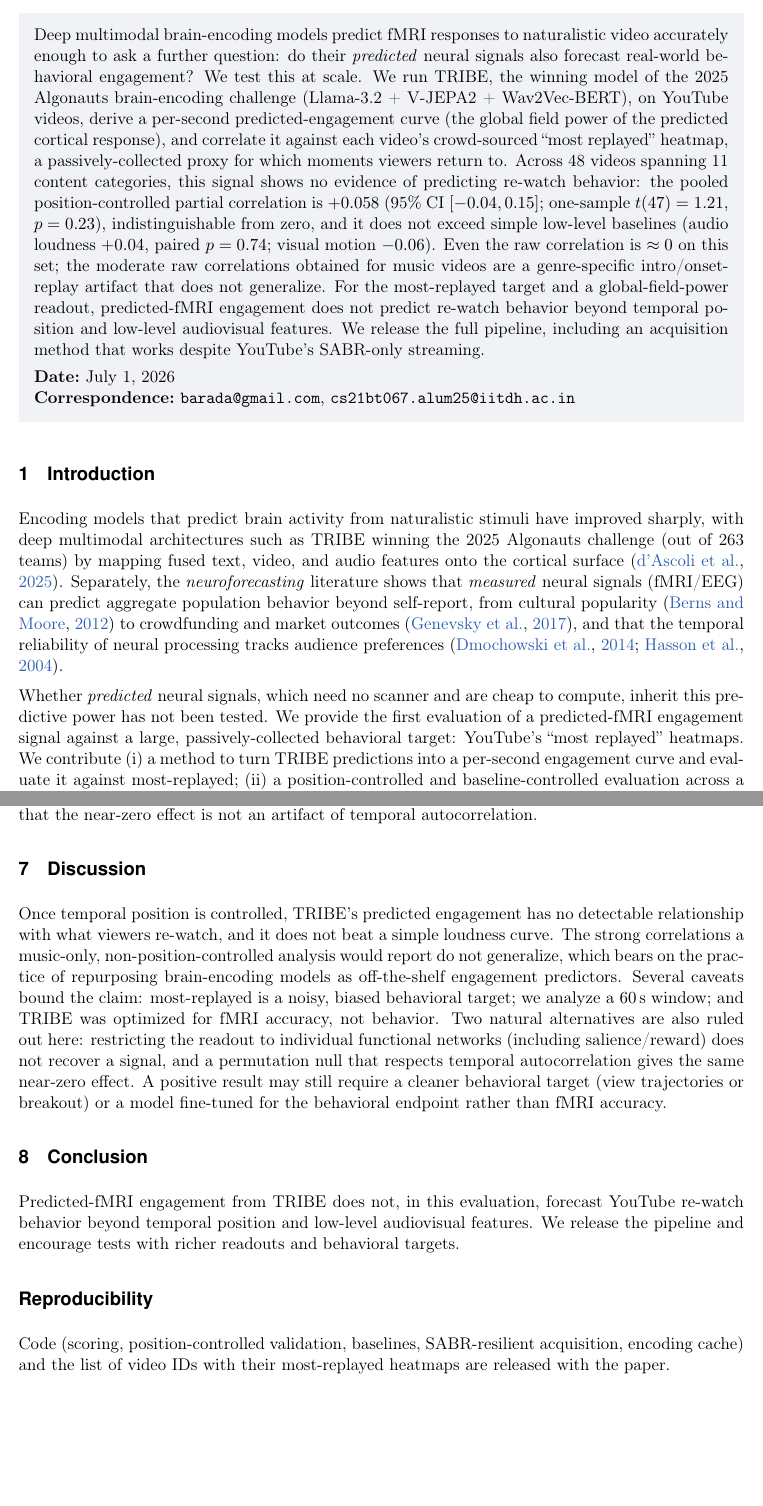
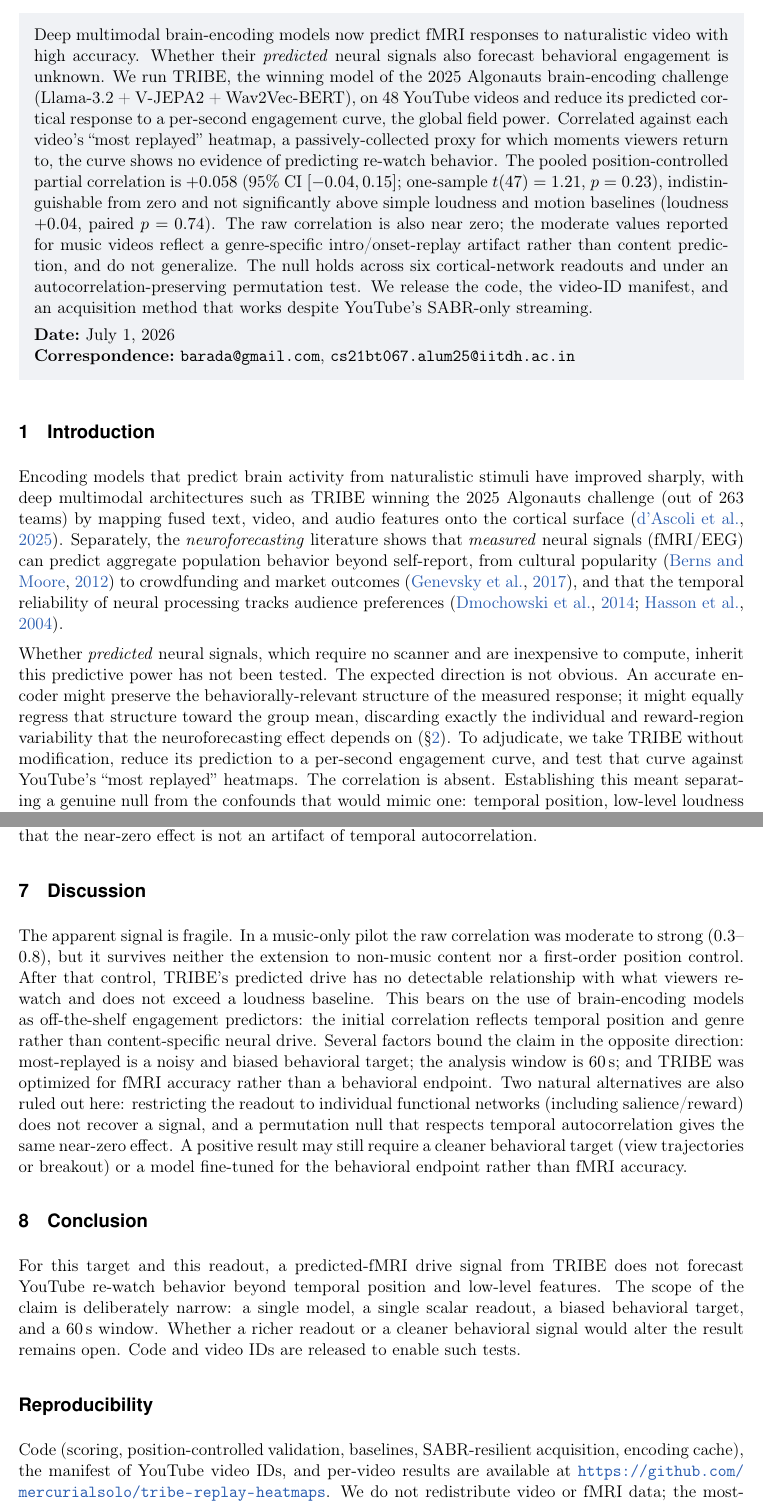
Before and after one commit to mercurialsolo/tribe-replay-heatmaps, a LaTeX document (paper/paper.tex): two parts of pages 1 and 6 of 7, joined at a grey line, cut so that both start at the same text, the shorter picture padded with empty space. Compiled offline with pdfLaTeX.

Commit message:
Sync final paper: dry register, de-slopped prose, repo link

```diff
--- a/paper/paper.tex
+++ b/paper/paper.tex
@@ -48,22 +48,20 @@ Cabal AI & Para AI
 
 % --- Abstract in a gray box (Meta FAIR style, no "Abstract" heading) ---
 \abstractbox{%
-Deep multimodal brain-encoding models predict fMRI responses to naturalistic video accurately
-enough to ask a further question: do their \emph{predicted} neural signals also forecast
-real-world behavioral engagement? We test this at scale. We run TRIBE, the winning model of the
-2025 Algonauts brain-encoding challenge (Llama-3.2 + V-JEPA2 + Wav2Vec-BERT), on YouTube videos,
-derive a per-second predicted-engagement curve (the global field power of the predicted cortical
-response), and correlate it against each video's crowd-sourced ``most replayed'' heatmap, a
-passively-collected proxy for which moments viewers return to. Across 48 videos spanning 11
-content categories, this signal shows no evidence of predicting re-watch behavior: the pooled
-position-controlled partial correlation is $+0.058$ (95\% CI $[-0.04, 0.15]$; one-sample
-$t(47)=1.21$, $p=0.23$), indistinguishable from zero, and it does not exceed simple low-level
-baselines (audio loudness $+0.04$, paired $p=0.74$; visual motion $-0.06$). Even the raw
-correlation is $\approx 0$ on this set; the moderate raw correlations obtained for music videos
-are a genre-specific intro/onset-replay artifact that does not generalize. For the most-replayed
-target and a global-field-power readout, predicted-fMRI engagement does not predict re-watch
-behavior beyond temporal position and low-level audiovisual features. We release the full pipeline,
-including an acquisition method that works despite YouTube's SABR-only streaming.
+Deep multimodal brain-encoding models now predict fMRI responses to naturalistic video with high
+accuracy. Whether their \emph{predicted} neural signals also forecast behavioral engagement is
+unknown. We run TRIBE, the winning model of the 2025 Algonauts brain-encoding challenge
+(Llama-3.2 + V-JEPA2 + Wav2Vec-BERT), on 48 YouTube videos and reduce its predicted cortical
+response to a per-second engagement curve, the global field power. Correlated against each video's
+``most replayed'' heatmap, a passively-collected proxy for which moments viewers return to, the
+curve shows no evidence of predicting re-watch behavior. The pooled position-controlled partial
+correlation is $+0.058$ (95\% CI $[-0.04, 0.15]$; one-sample $t(47)=1.21$, $p=0.23$),
+indistinguishable from zero and not significantly above simple loudness and motion baselines
+(loudness $+0.04$, paired $p=0.74$). The raw correlation is also near zero; the moderate values reported for music
+videos reflect a genre-specific intro/onset-replay artifact rather than content prediction, and do
+not generalize. The null holds across six cortical-network readouts and under an
+autocorrelation-preserving permutation test. We release the code, the video-ID manifest, and an
+acquisition method that works despite YouTube's SABR-only streaming.
 
 \vspace{4pt}
 \textbf{Date:}~\today \\
@@ -82,11 +80,12 @@ popularity~\citep{berns2012neural} to crowdfunding and market outcomes~\citep{ge
 and that the temporal reliability of neural processing tracks audience
 preferences~\citep{dmochowski2014audience,hasson2004intersubject}.
 
-Whether \emph{predicted} neural signals, which need no scanner and are cheap to compute, inherit
-this predictive power has not been tested. We provide the first evaluation of a predicted-fMRI
-engagement signal against a large, passively-collected behavioral target: YouTube's ``most
-replayed'' heatmaps. We contribute (i)~a method to turn TRIBE predictions into a per-second
-engagement curve and evaluate it against most-replayed; (ii)~a position-controlled and baseline-controlled
-evaluation across a category-diverse sample; (iii)~a reproducible null result; and (iv)~an
-acquisition and scoring pipeline we release, including a workaround for YouTube's SABR-only
-streaming.
+Whether \emph{predicted} neural signals, which require no scanner and are inexpensive to compute,
+inherit this predictive power has not been tested. The expected direction is not obvious. An
+accurate encoder might preserve the behaviorally-relevant structure of the measured response; it
+might equally regress that structure toward the group mean, discarding exactly the individual and
+reward-region variability that the neuroforecasting effect depends on (\S\ref{sec:related}). To
+adjudicate, we take TRIBE without modification, reduce its prediction to a per-second engagement
+curve, and test that curve against YouTube's ``most replayed'' heatmaps. The correlation is absent.
+Establishing this meant separating a genuine null from the confounds that would mimic one: temporal
+position, low-level loudness and motion, and the whole-cortex readout. It also meant obtaining the
@@ -275,12 +277,15 @@ well within the null distribution (two-tailed $p=0.12$), consistent with the par
 confirming that the near-zero effect is not an artifact of temporal autocorrelation.
 
 \section{Discussion}
-Once temporal position is controlled, TRIBE's predicted engagement has no detectable relationship
-with what viewers re-watch, and it does not beat a simple loudness curve. The strong correlations a
-music-only, non-position-controlled analysis would report do not generalize, which bears on the
-practice of repurposing brain-encoding models as off-the-shelf engagement predictors. Several
-caveats bound the claim: most-replayed is a noisy, biased behavioral target; we analyze a $60$\,s
-window; and TRIBE was optimized for fMRI accuracy, not behavior. Two natural alternatives are also
+The apparent signal is fragile. In a music-only pilot the raw correlation was moderate to strong
+($0.3$--$0.8$), but it survives neither the extension to non-music content nor a first-order
+position control. After that control, TRIBE's predicted drive has no detectable relationship with
+what viewers re-watch and does not exceed a loudness baseline. This bears on the use of
+brain-encoding models as off-the-shelf engagement predictors: the initial correlation reflects
+temporal position and genre rather than content-specific neural drive. Several factors bound the
+claim in the opposite direction: most-replayed is a noisy and biased behavioral target; the
+analysis window is $60$\,s; and TRIBE was optimized for fMRI accuracy rather than a behavioral
+endpoint. Two natural alternatives are also
 ruled out here: restricting the readout to individual functional networks (including salience/reward)
 does not recover a signal, and a permutation null that respects temporal autocorrelation gives the
 same near-zero effect. A positive result may still require a cleaner behavioral target (view
@@ -288,13 +293,18 @@ trajectories or breakout) or a model fine-tuned for the behavioral endpoint rath
 accuracy.
 
 \section{Conclusion}
-Predicted-fMRI engagement from TRIBE does not, in this evaluation, forecast YouTube re-watch
-behavior beyond temporal position and low-level audiovisual features. We release the pipeline and
-encourage tests with richer readouts and behavioral targets.
+For this target and this readout, a predicted-fMRI drive signal from TRIBE does not forecast YouTube
+re-watch behavior beyond temporal position and low-level features. The scope of the claim is
+deliberately narrow: a single model, a single scalar readout, a biased behavioral target, and a
+$60$\,s window. Whether a richer readout or a cleaner behavioral signal would alter the result
+remains open. Code and video IDs are released to enable such tests.
 
 \section*{Reproducibility}
 Code (scoring, position-controlled validation, baselines, SABR-resilient acquisition, encoding
-cache) and the list of video IDs with their most-replayed heatmaps are released with the paper.
+cache), the manifest of YouTube video IDs, and per-video results are available at
+\url{https://github.com/mercurialsolo/tribe-replay-heatmaps}. We do not redistribute video or fMRI
+data; the most-replayed heatmaps are public YouTube metadata fetched per ID, so the full analysis
+is reproducible from the released IDs and code.
 
 \begin{thebibliography}{9}
 \bibitem[Bardes et al.(2024)]{bardes2024vjepa} A.~Bardes, Q.~Garrido, J.~Ponce, X.~Chen,
```
Also changed, not shown: paper/paper.tex (9 more changed lines).
